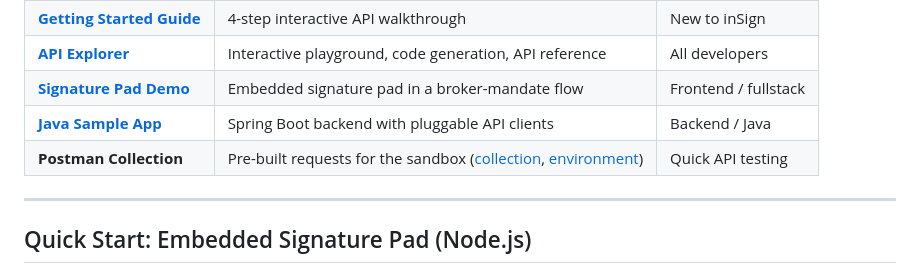
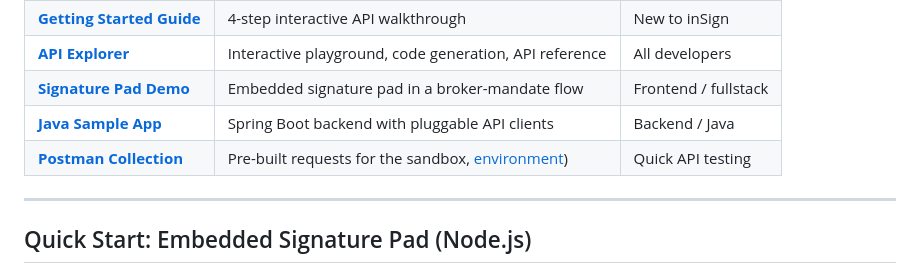
Before and after one commit to getinsign/insign-getting-started, a Markdown page: readme.md, the part around the change. Drawn GitHub-style.

Commit message:
Update readme.md
Move Postman link

```diff
--- a/readme.md
+++ b/readme.md
@@ -54,7 +54,7 @@ Both connect to the free sandbox out of the box. Clone, run, adapt.
 | [**API Explorer**](https://getinsign.github.io/insign-getting-started/explorer.html) | Interactive playground, code generation, API reference | All developers |
 | [**Signature Pad Demo**](src/sign-widget-demo-application/) | Embedded signature pad in a broker-mandate flow | Frontend / fullstack |
 | [**Java Sample App**](src/java/) | Spring Boot backend with pluggable API clients | Backend / Java |
-| **Postman Collection** | Pre-built requests for the sandbox ([collection](docs/data/Getting%20started%20with%20inSign%20API%20Sandbox.postman_collection.json), [environment](docs/data/inSign%20environment%20sandbox.postman_environment.json)) | Quick API testing |
+| [**Postman Collection**](docs/data/Getting%20started%20with%20inSign%20API%20Sandbox.postman_collection.json) | Pre-built requests for the sandbox, [environment](docs/data/inSign%20environment%20sandbox.postman_environment.json)) | Quick API testing |
 
 ---
 
```
